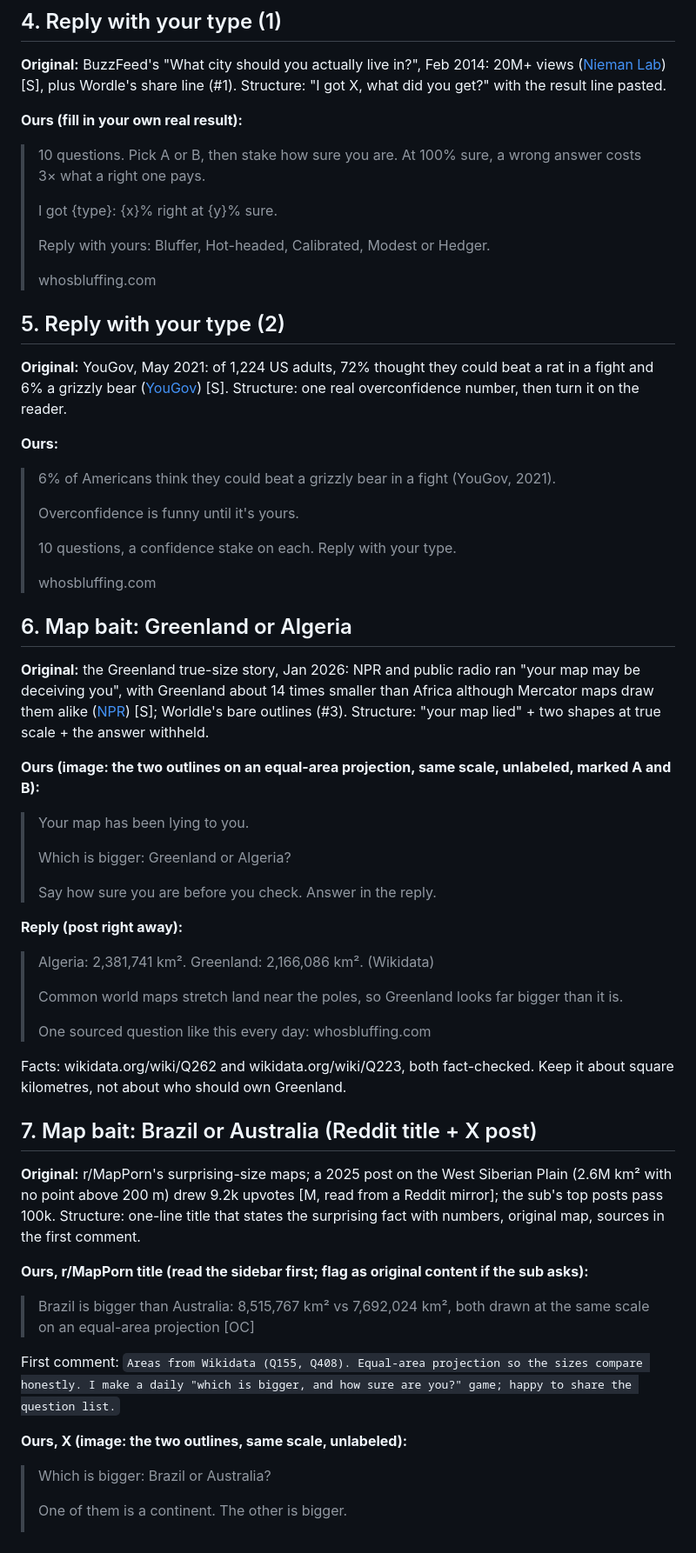
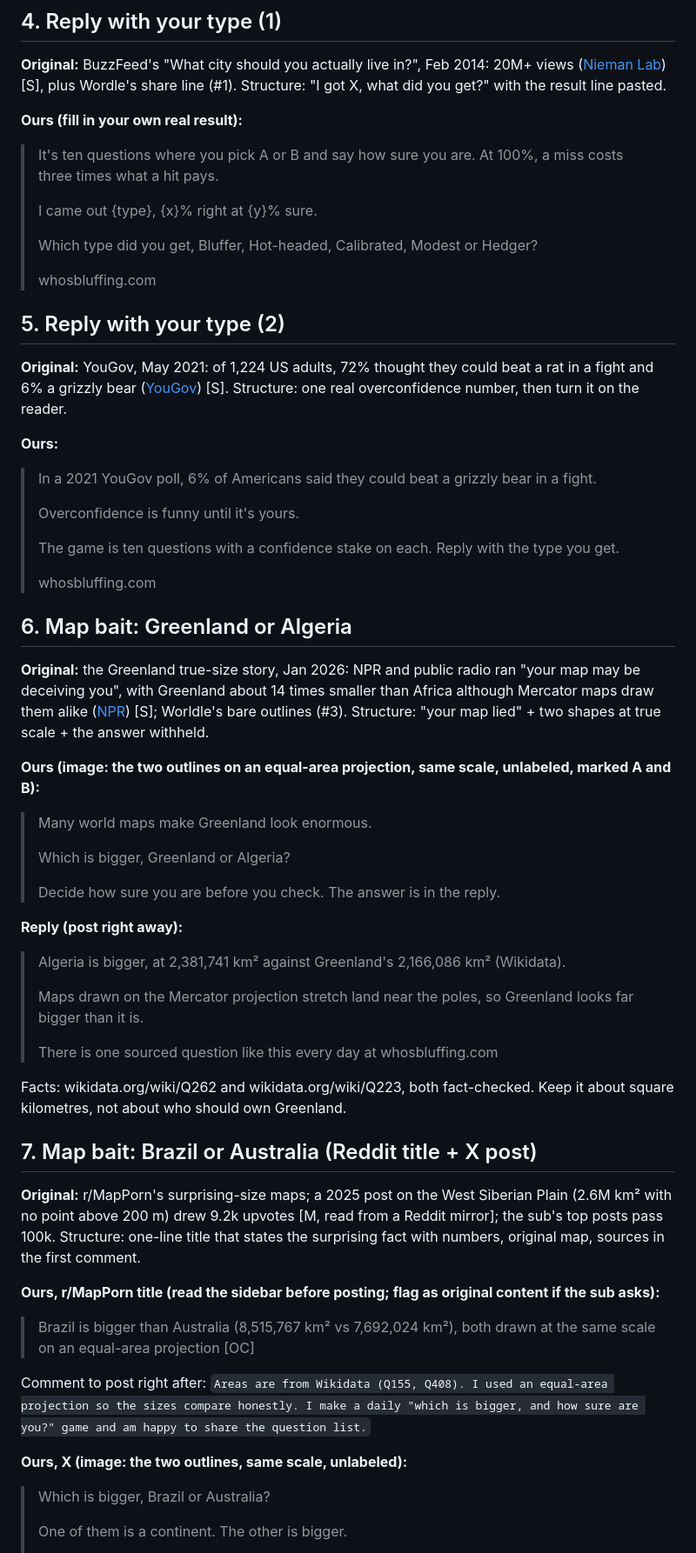
Before and after one commit to rongtnt/whos-bluffing, a Markdown page: posts/viral-posts.md, the part around one of its changes. Shown at 87% size. Drawn GitHub-style.

```diff
--- a/posts/viral-posts.md
+++ b/posts/viral-posts.md
@@ -92,11 +92,11 @@ Facts: Mississippi 3,766 km (wikidata.org/wiki/Q1497, fact-checked), Danube 2,85
 plus Wordle's share line (#1). Structure: "I got X, what did you get?" with the result line pasted.
 
 **Ours (fill in your own real result):**
-> 10 questions. Pick A or B, then stake how sure you are. At 100% sure, a wrong answer costs 3× what a right one pays.
+> It's ten questions where you pick A or B and say how sure you are. At 100%, a miss costs three times what a hit pays.
 >
-> I got {type}: {x}% right at {y}% sure.
+> I came out {type}, {x}% right at {y}% sure.
 >
-> Reply with yours: Bluffer, Hot-headed, Calibrated, Modest or Hedger.
+> Which type did you get, Bluffer, Hot-headed, Calibrated, Modest or Hedger?
 >
 > whosbluffing.com
 
@@ -107,11 +107,11 @@ plus Wordle's share line (#1). Structure: "I got X, what did you get?" with the
 Structure: one real overconfidence number, then turn it on the reader.
 
 **Ours:**
-> 6% of Americans think they could beat a grizzly bear in a fight (YouGov, 2021).
+> In a 2021 YouGov poll, 6% of Americans said they could beat a grizzly bear in a fight.
 >
 > Overconfidence is funny until it's yours.
 >
-> 10 questions, a confidence stake on each. Reply with your type.
+> The game is ten questions with a confidence stake on each. Reply with the type you get.
 >
 > whosbluffing.com
 
@@ -123,18 +123,18 @@ Greenland about 14 times smaller than Africa although Mercator maps draw them al
 outlines (#3). Structure: "your map lied" + two shapes at true scale + the answer withheld.
 
 **Ours (image: the two outlines on an equal-area projection, same scale, unlabeled, marked A and B):**
-> Your map has been lying to you.
+> Many world maps make Greenland look enormous.
 >
-> Which is bigger: Greenland or Algeria?
+> Which is bigger, Greenland or Algeria?
 >
-> Say how sure you are before you check. Answer in the reply.
+> Decide how sure you are before you check. The answer is in the reply.
 
 **Reply (post right away):**
-> Algeria: 2,381,741 km². Greenland: 2,166,086 km². (Wikidata)
+> Algeria is bigger, at 2,381,741 km² against Greenland's 2,166,086 km² (Wikidata).
 >
-> Common world maps stretch land near the poles, so Greenland looks far bigger than it is.
+> Maps drawn on the Mercator projection stretch land near the poles, so Greenland looks far bigger than it is.
 >
-> One sourced question like this every day: whosbluffing.com
+> There is one sourced question like this every day at whosbluffing.com
 
 Facts: wikidata.org/wiki/Q262 and wikidata.org/wiki/Q223, both fact-checked. Keep it about square kilometres, not
 about who should own Greenland.
@@ -145,14 +145,14 @@ about who should own Greenland.
 200 m) drew 9.2k upvotes [M, read from a Reddit mirror]; the sub's top posts pass 100k. Structure: one-line title that
 states the surprising fact with numbers, original map, sources in the first comment.
 
-**Ours, r/MapPorn title (read the sidebar first; flag as original content if the sub asks):**
-> Brazil is bigger than Australia: 8,515,767 km² vs 7,692,024 km², both drawn at the same scale on an equal-area projection [OC]
+**Ours, r/MapPorn title (read the sidebar before posting; flag as original content if the sub asks):**
+> Brazil is bigger than Australia (8,515,767 km² vs 7,692,024 km²), both drawn at the same scale on an equal-area projection [OC]
 
-First comment: `Areas from Wikidata (Q155, Q408). Equal-area projection so the sizes compare honestly. I make a daily
-"which is bigger, and how sure are you?" game; happy to share the question list.`
+Comment to post right after: `Areas are from Wikidata (Q155, Q408). I used an equal-area projection so the sizes compare
+honestly. I make a daily "which is bigger, and how sure are you?" game and am happy to share the question list.`
 
 **Ours, X (image: the two outlines, same scale, unlabeled):**
-> Which is bigger: Brazil or Australia?
+> Which is bigger, Brazil or Australia?
 >
 > One of them is a continent. The other is bigger.
 >
```
Also changed, not shown: other parts of posts/viral-posts.md (+42 -37 lines), posts/ai-humor.md (added, +112 -0 lines), posts/reply-templates.md (+24 -84 lines).
